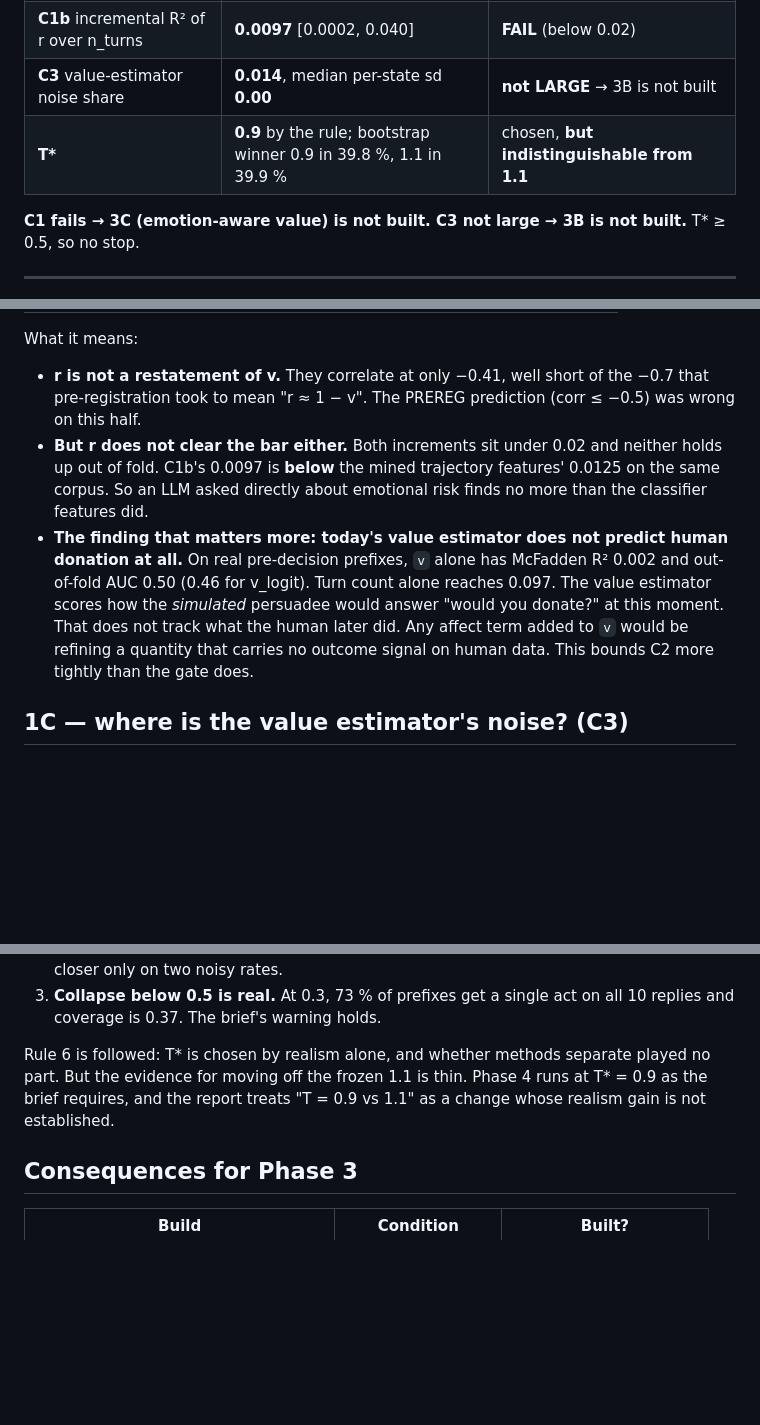
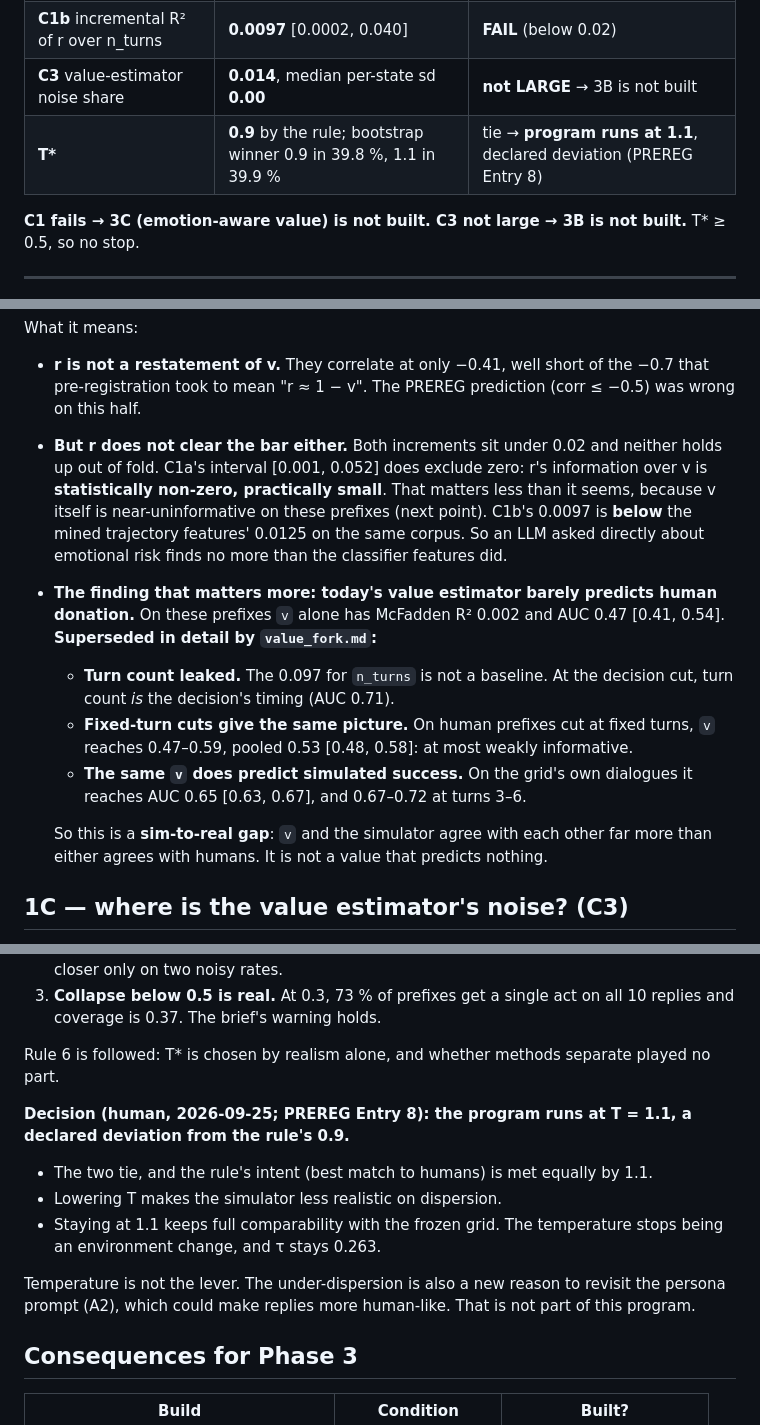
Before and after one commit to podolskipio/emcts, a Markdown page: analysis/readiness/phase1.md, 3 parts joined by grey strips. GitHub-like rendering; blank space fills up the shorter version.

Commit message:
readiness: phase1.md — C1a nuance, pointer to the value fork, T = 1.1
C1a is statistically non-zero but practically small. The 'v predicts
nothing' bullet is superseded by value_fork.md (turn-count leak, fixed-
turn AUC 0.53, sim AUC 0.65: a sim-to-real gap). T* section records the
Entry 8 deviation to 1.1.

Co-Authored-By: Claude Opus 5.5 <noreply@anthropic.com>

```diff
--- a/analysis/readiness/phase1.md
+++ b/analysis/readiness/phase1.md
@@ -11,7 +11,7 @@ generic valence); only 1D changes the simulator temperature. Scripts: `scripts/p
 | **C1a** incremental R² of r over v | **0.017** [0.001, 0.052] | **FAIL** (below 0.02) |
 | **C1b** incremental R² of r over n_turns | **0.0097** [0.0002, 0.040] | **FAIL** (below 0.02) |
 | **C3** value-estimator noise share | **0.014**, median per-state sd **0.00** | **not LARGE** → 3B is not built |
-| **T\*** | **0.9** by the rule; bootstrap winner 0.9 in 39.8 %, 1.1 in 39.9 % | chosen, **but indistinguishable from 1.1** |
+| **T\*** | **0.9** by the rule; bootstrap winner 0.9 in 39.8 %, 1.1 in 39.9 % | tie → **program runs at 1.1**, declared deviation (PREREG Entry 8) |
 
 **C1 fails → 3C (emotion-aware value) is not built. C3 not large → 3B is not built.**
 T\* ≥ 0.5, so no stop.
@@ -44,14 +44,22 @@ What it means:
 - **r is not a restatement of v.** They correlate at only −0.41, well short of the −0.7 that
   pre-registration took to mean "r ≈ 1 − v". The PREREG prediction (corr ≤ −0.5) was wrong on this half.
 - **But r does not clear the bar either.** Both increments sit under 0.02 and neither holds up out of
-  fold. C1b's 0.0097 is **below** the mined trajectory features' 0.0125 on the same corpus. So an LLM
+  fold. C1a's interval [0.001, 0.052] does exclude zero: r's information over v is **statistically
+  non-zero, practically small**. That matters less than it seems, because v itself is near-uninformative
+  on these prefixes (next point). C1b's 0.0097 is **below** the mined trajectory features' 0.0125 on the same corpus. So an LLM
   asked directly about emotional risk finds no more than the classifier features did.
-- **The finding that matters more: today's value estimator does not predict human donation at all.**
-  On real pre-decision prefixes, `v` alone has McFadden R² 0.002 and out-of-fold AUC 0.50 (0.46 for
-  v_logit). Turn count alone reaches 0.097. The value estimator scores how the *simulated* persuadee
-  would answer "would you donate?" at this moment. That does not track what the human later did. Any
-  affect term added to `v` would be refining a quantity that carries no outcome signal on human
-  data. This bounds C2 more tightly than the gate does.
+- **The finding that matters more: today's value estimator barely predicts human donation.**
+  On these prefixes `v` alone has McFadden R² 0.002 and AUC 0.47 [0.41, 0.54]. **Superseded in
+  detail by `value_fork.md`:**
+  - **Turn count leaked.** The 0.097 for `n_turns` is not a baseline. At the decision cut, turn count
+    *is* the decision's timing (AUC 0.71).
+  - **Fixed-turn cuts give the same picture.** On human prefixes cut at fixed turns, `v` reaches
+    0.47–0.59, pooled 0.53 [0.48, 0.58]: at most weakly informative.
+  - **The same `v` does predict simulated success.** On the grid's own dialogues it reaches AUC 0.65
+    [0.63, 0.67], and 0.67–0.72 at turns 3–6.
+
+  So this is a **sim-to-real gap**: `v` and the simulator agree with each other far more than either
+  agrees with humans. It is not a value that predicts nothing.
 
 ## 1C — where is the value estimator's noise? (C3)
 
@@ -115,9 +123,17 @@ Rank on |gap to human| (1 = closest) and the pre-registered mean rank:
 3. **Collapse below 0.5 is real.** At 0.3, 73 % of prefixes get a single act on all 10 replies and
    coverage is 0.37. The brief's warning holds.
 
-Rule 6 is followed: T\* is chosen by realism alone, and whether methods separate played no part. But
-the evidence for moving off the frozen 1.1 is thin. Phase 4 runs at T\* = 0.9 as the brief requires, and
-the report treats "T = 0.9 vs 1.1" as a change whose realism gain is not established.
+Rule 6 is followed: T\* is chosen by realism alone, and whether methods separate played no part.
+
+**Decision (human, 2026-09-25; PREREG Entry 8): the program runs at T = 1.1, a declared deviation from
+the rule's 0.9.**
+- The two tie, and the rule's intent (best match to humans) is met equally by 1.1.
+- Lowering T makes the simulator less realistic on dispersion.
+- Staying at 1.1 keeps full comparability with the frozen grid. The temperature stops being an
+  environment change, and τ stays 0.263.
+
+Temperature is not the lever. The under-dispersion is also a new reason to revisit the persona prompt
+(A2), which could make replies more human-like. That is not part of this program.
 
 ## Consequences for Phase 3
 
```
